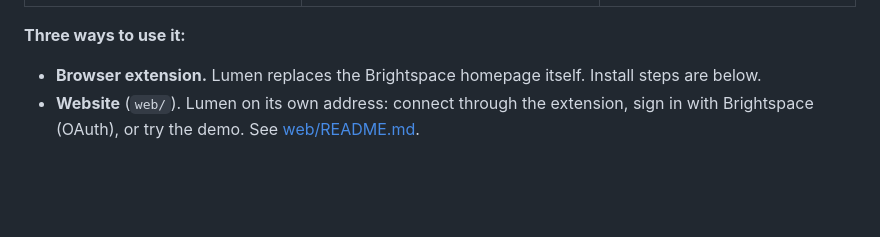
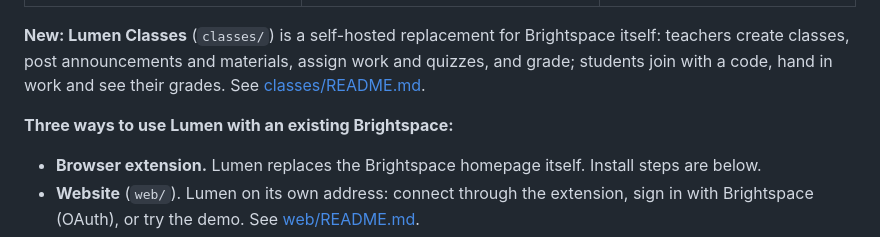
Before and after one commit to cshariq/Health-Guard, a Markdown page: brightspace-wrapper/README.md, the part around the change. Drawn GitHub-style; blank space fills up the shorter version.

```diff
--- a/brightspace-wrapper/README.md
+++ b/brightspace-wrapper/README.md
@@ -13,7 +13,11 @@ interface inspired by **Material You** and **Google Classroom**. Works with:
 |---|---|---|
 | ![](docs/class-stream.png) | ![](docs/classwork.png) | ![](docs/todo.png) |
 
-**Three ways to use it:**
+**New: Lumen Classes** (`classes/`) is a self-hosted replacement for Brightspace itself: teachers create classes,
+post announcements and materials, assign work and quizzes, and grade; students join with a code, hand in work and
+see their grades. See [classes/README.md](classes/README.md).
+
+**Three ways to use Lumen with an existing Brightspace:**
 - **Browser extension.** Lumen replaces the Brightspace homepage itself. Install steps are below.
 - **Website** (`web/`). Lumen on its own address: connect through the extension, sign in with Brightspace (OAuth),
   or try the demo. See [web/README.md](web/README.md).
```
Also changed, not shown: brightspace-wrapper/classes/README.md (added, +84 -0 lines), brightspace-wrapper/docs/classes-classwork.png (added), brightspace-wrapper/docs/classes-gradebook.png (added), brightspace-wrapper/docs/classes-grading.png (added), brightspace-wrapper/docs/classes-quiz.png (added), 13 other files.
